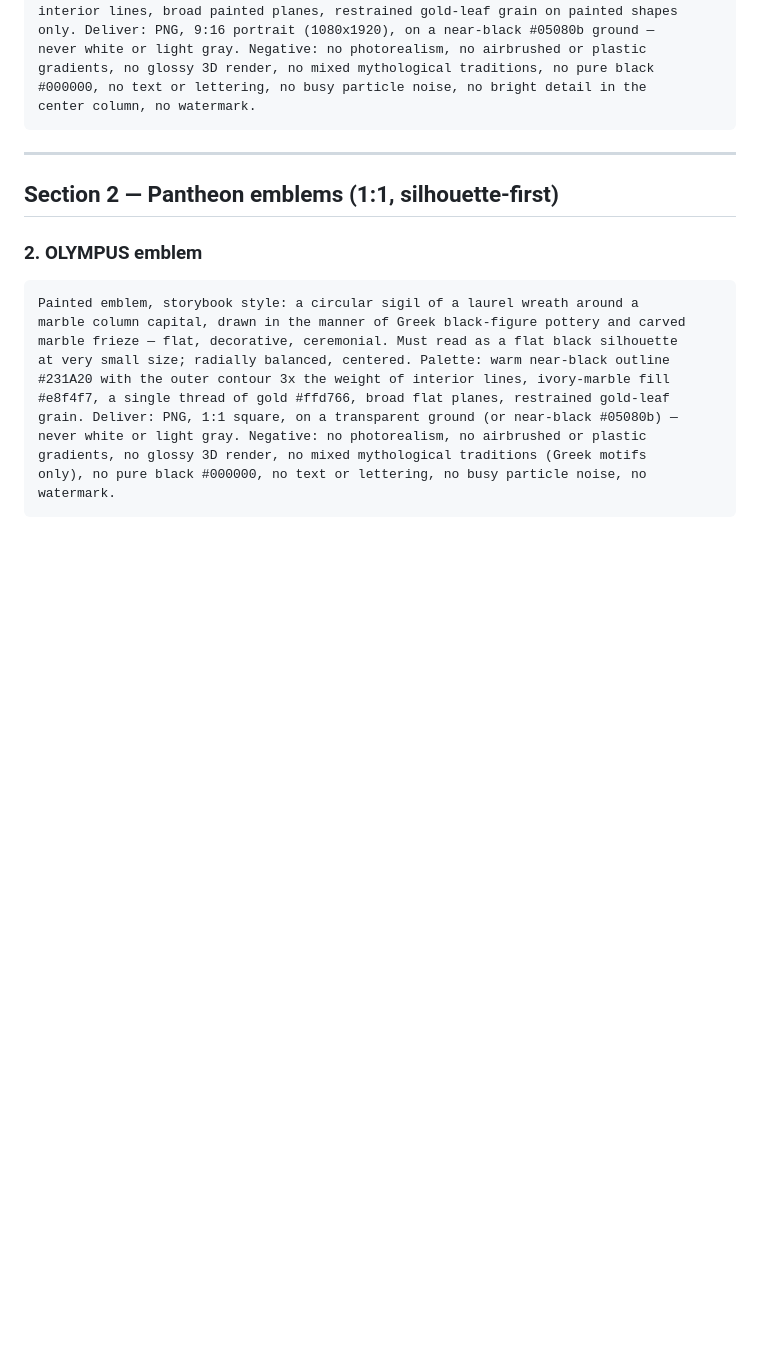
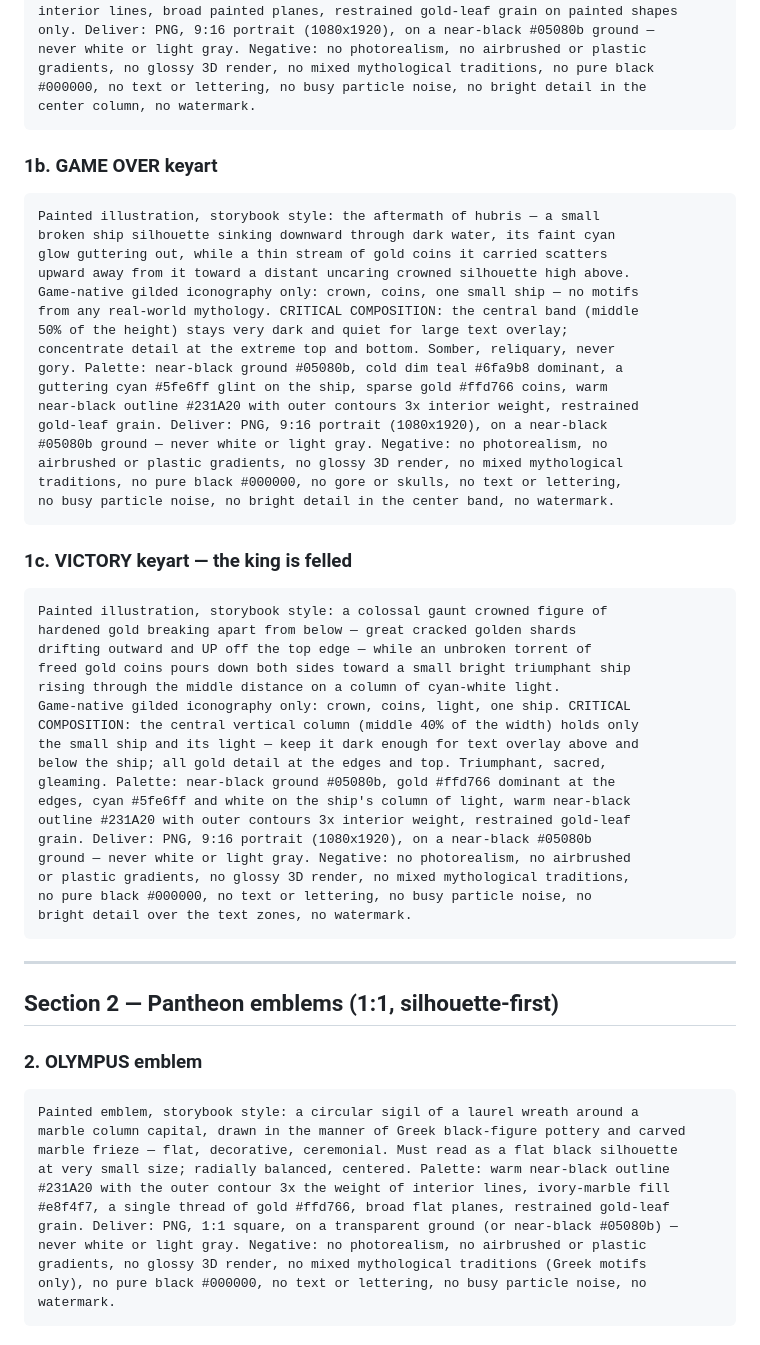
Before and after one commit to kangofthecastle/goldwake, a Markdown page: art/PROMPTS.md, the part around the change. Drawn GitHub-style; blank space fills up the shorter version.

Commit message:
PROMPTS.md: 1b GAME OVER + 1c VICTORY keyart (end-art category was empty)
ART.md's delivery spec always listed "Title / end art"; the manifest only
ever had the title. Game over = the sinking ship, gold scattering back to
the crown; victory = the gilded king breaking apart, freed gold pouring
down to the rising ship. Both keep dark text zones.

Co-Authored-By: Claude Fable 5 <noreply@anthropic.com>

````diff
--- a/art/PROMPTS.md
+++ b/art/PROMPTS.md
@@ -142,6 +142,49 @@ never white or light gray. Negative: no photorealism, no airbrushed or plastic
 gradients, no glossy 3D render, no mixed mythological traditions, no pure black
 #000000, no text or lettering, no busy particle noise, no bright detail in the
 center column, no watermark.
+```
+
+### 1b. GAME OVER keyart
+
+```
+Painted illustration, storybook style: the aftermath of hubris — a small
+broken ship silhouette sinking downward through dark water, its faint cyan
+glow guttering out, while a thin stream of gold coins it carried scatters
+upward away from it toward a distant uncaring crowned silhouette high above.
+Game-native gilded iconography only: crown, coins, one small ship — no motifs
+from any real-world mythology. CRITICAL COMPOSITION: the central band (middle
+50% of the height) stays very dark and quiet for large text overlay;
+concentrate detail at the extreme top and bottom. Somber, reliquary, never
+gory. Palette: near-black ground #05080b, cold dim teal #6fa9b8 dominant, a
+guttering cyan #5fe6ff glint on the ship, sparse gold #ffd766 coins, warm
+near-black outline #231A20 with outer contours 3x interior weight, restrained
+gold-leaf grain. Deliver: PNG, 9:16 portrait (1080x1920), on a near-black
+#05080b ground — never white or light gray. Negative: no photorealism, no
+airbrushed or plastic gradients, no glossy 3D render, no mixed mythological
+traditions, no pure black #000000, no gore or skulls, no text or lettering,
+no busy particle noise, no bright detail in the center band, no watermark.
+```
+
+### 1c. VICTORY keyart — the king is felled
+
+```
+Painted illustration, storybook style: a colossal gaunt crowned figure of
+hardened gold breaking apart from below — great cracked golden shards
+drifting outward and UP off the top edge — while an unbroken torrent of
+freed gold coins pours down both sides toward a small bright triumphant ship
+rising through the middle distance on a column of cyan-white light.
+Game-native gilded iconography only: crown, coins, light, one ship. CRITICAL
+COMPOSITION: the central vertical column (middle 40% of the width) holds only
+the small ship and its light — keep it dark enough for text overlay above and
+below the ship; all gold detail at the edges and top. Triumphant, sacred,
+gleaming. Palette: near-black ground #05080b, gold #ffd766 dominant at the
+edges, cyan #5fe6ff and white on the ship's column of light, warm near-black
+outline #231A20 with outer contours 3x interior weight, restrained gold-leaf
+grain. Deliver: PNG, 9:16 portrait (1080x1920), on a near-black #05080b
+ground — never white or light gray. Negative: no photorealism, no airbrushed
+or plastic gradients, no glossy 3D render, no mixed mythological traditions,
+no pure black #000000, no text or lettering, no busy particle noise, no
+bright detail over the text zones, no watermark.
 ```
 
 ---
````
